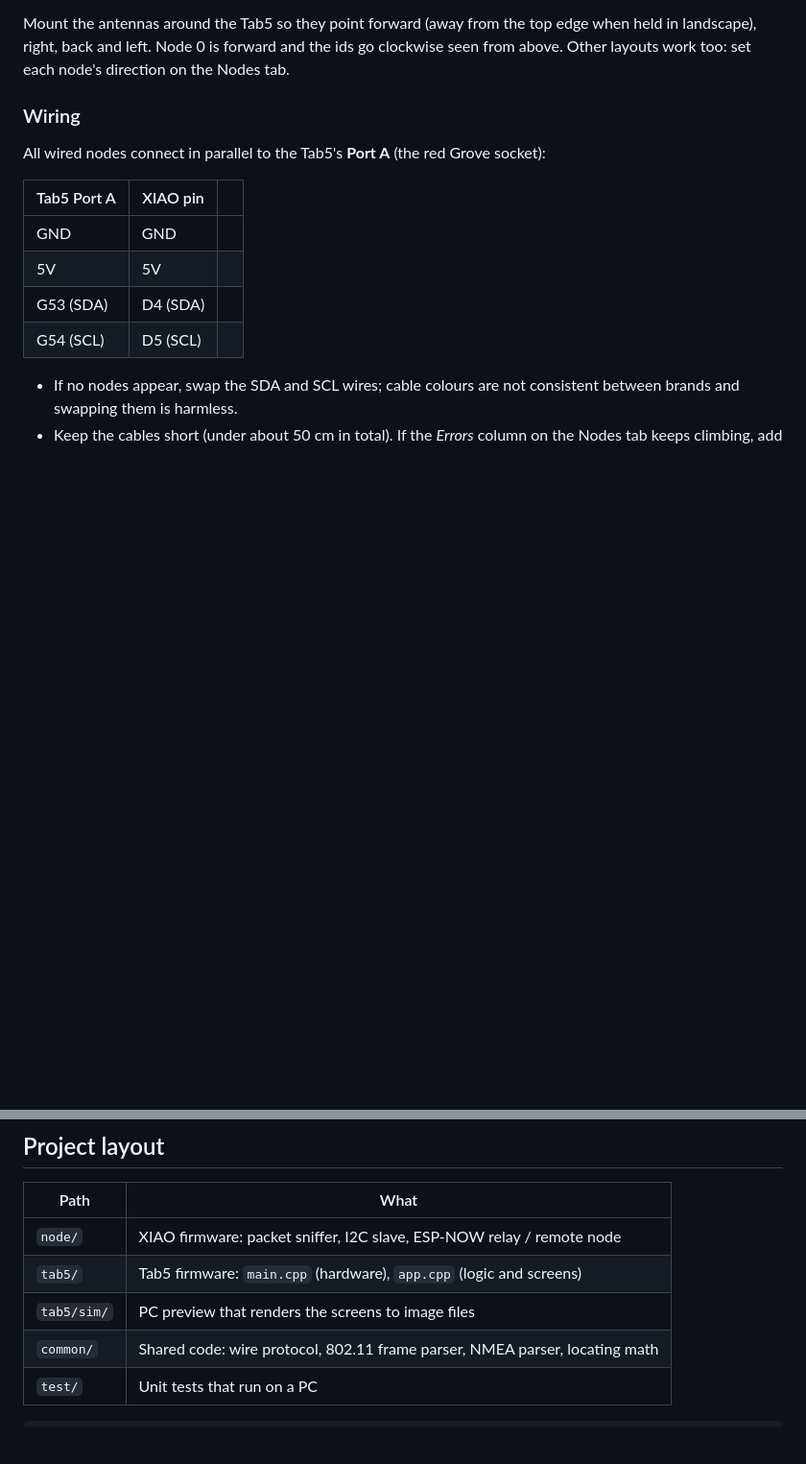
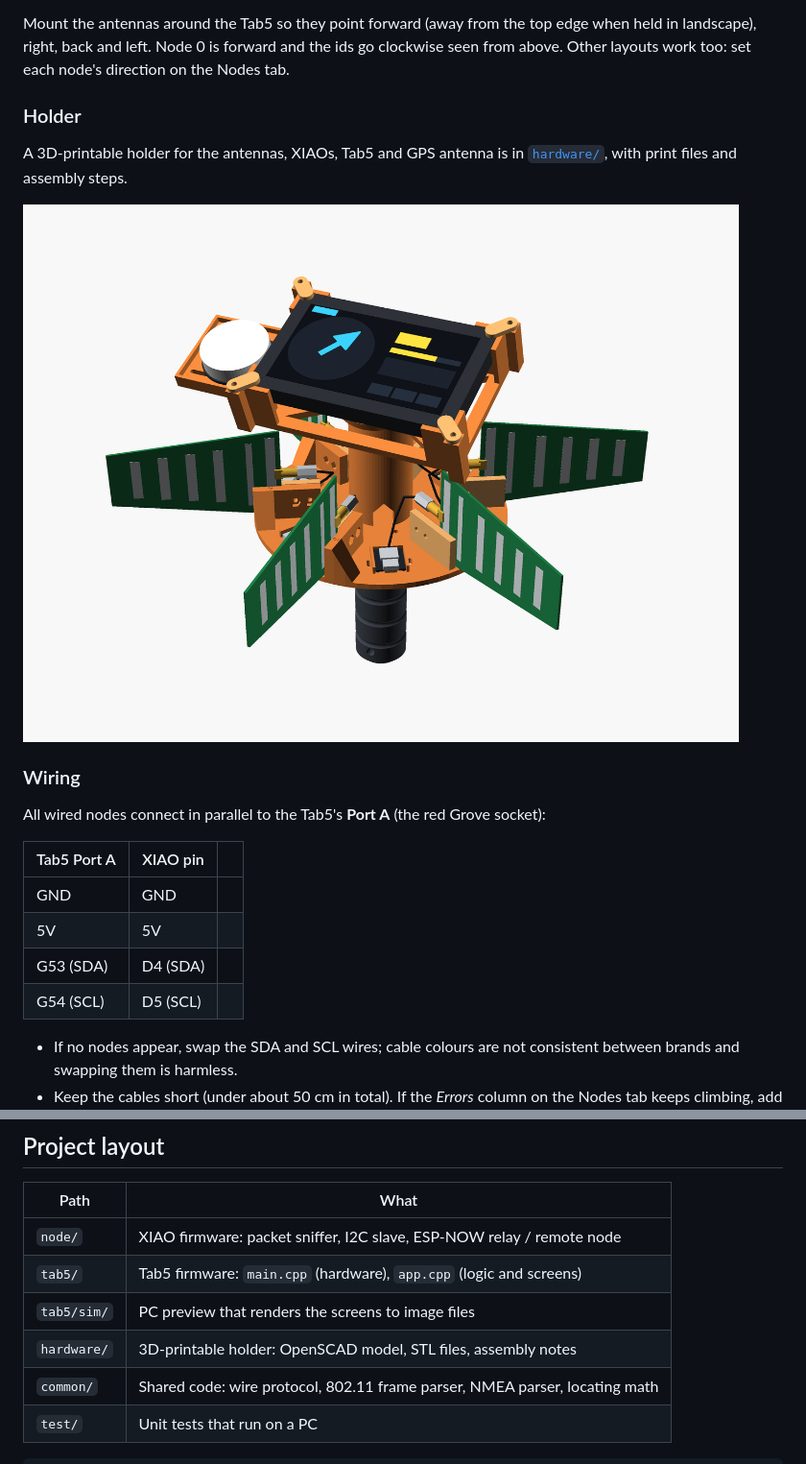
Before and after one commit to evilgenius79/Esp32-WiFi-source-locator, a Markdown page: README.md, 2 parts joined by grey strips. Shown at 96% size. Drawn GitHub-style; pictures changed too: docs/holder.png (added); blank space fills up the shorter version.

```diff
--- a/README.md
+++ b/README.md
@@ -80,6 +80,13 @@ Mount the antennas around the Tab5 so they point forward (away from the top
 edge when held in landscape), right, back and left. Node 0 is forward and the
 ids go clockwise seen from above. Other layouts work too: set each node's
 direction on the Nodes tab.
+
+### Holder
+
+A 3D-printable holder for the antennas, XIAOs, Tab5 and GPS antenna is in
+[`hardware/`](hardware/README.md), with print files and assembly steps.
+
+![Printable holder](docs/holder.png)
 
 ### Wiring
 
@@ -238,6 +245,7 @@ them from a separate 5 V supply with the grounds joined.
 | `node/` | XIAO firmware: packet sniffer, I2C slave, ESP-NOW relay / remote node |
 | `tab5/` | Tab5 firmware: `main.cpp` (hardware), `app.cpp` (logic and screens) |
 | `tab5/sim/` | PC preview that renders the screens to image files |
+| `hardware/` | 3D-printable holder: OpenSCAD model, STL files, assembly notes |
 | `common/` | Shared code: wire protocol, 802.11 frame parser, NMEA parser, locating math |
 | `test/` | Unit tests that run on a PC |
 
```
Also changed, not shown: hardware/README.md (added, +114 -0 lines), docs/holder_exploded.png (added), docs/holder_top.png (added), 7 other files.
